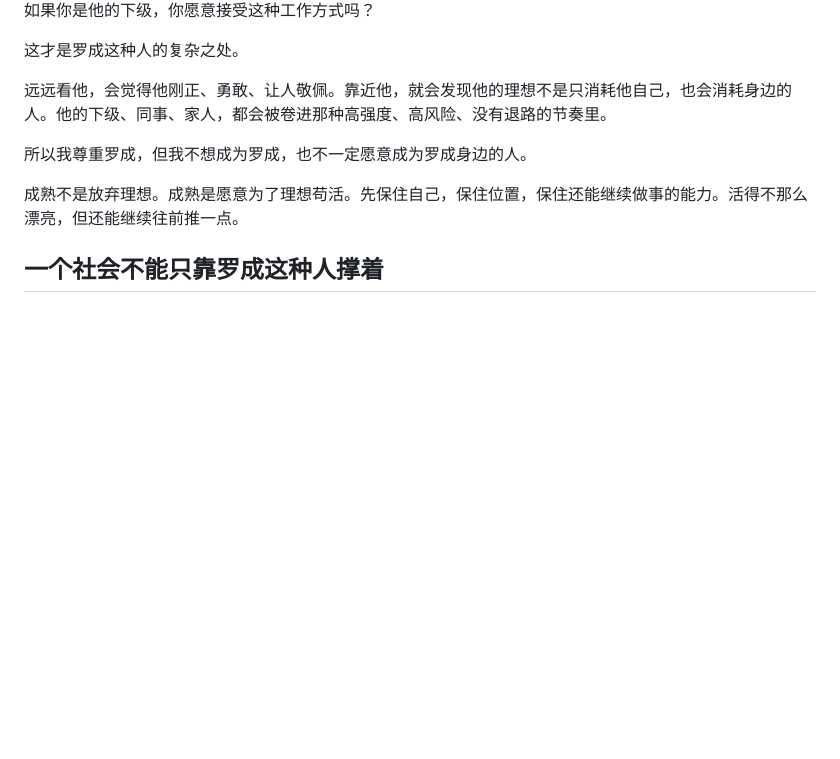
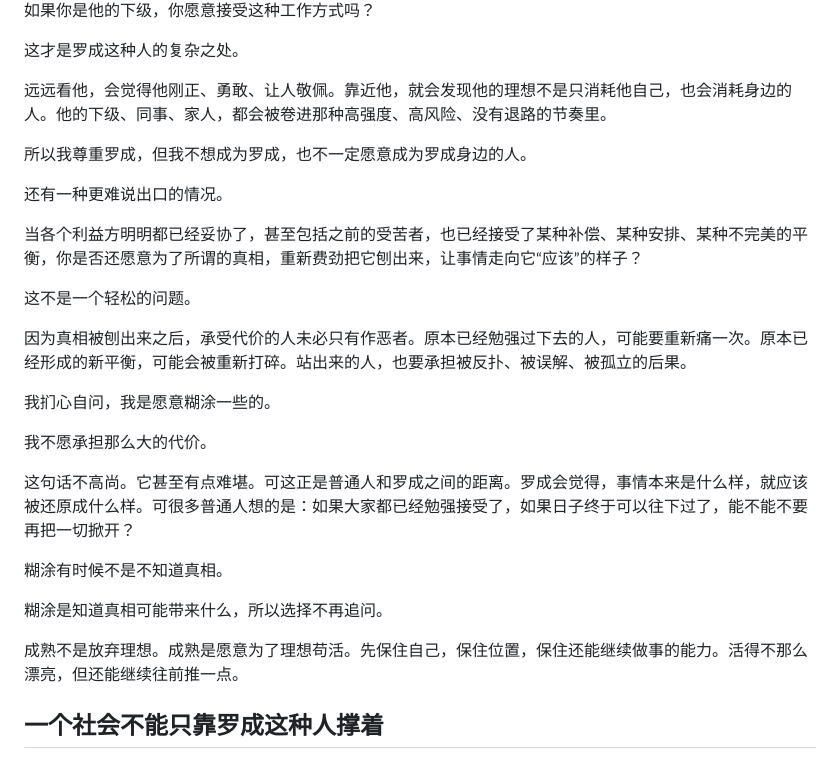
Before and after one commit to luochen211/luo-chen-com, a Markdown page: public/articles/2026-07-09-after-watching-dragon-year-archive.md, the part around the change. Drawn GitHub-style; blank space fills up the shorter version.

Commit message:
docs: add truth and compromise reflection

```diff
--- a/public/articles/2026-07-09-after-watching-dragon-year-archive.md
+++ b/public/articles/2026-07-09-after-watching-dragon-year-archive.md
@@ -106,6 +106,24 @@ tags:
 
 所以我尊重罗成，但我不想成为罗成，也不一定愿意成为罗成身边的人。
 
+还有一种更难说出口的情况。
+
+当各个利益方明明都已经妥协了，甚至包括之前的受苦者，也已经接受了某种补偿、某种安排、某种不完美的平衡，你是否还愿意为了所谓的真相，重新费劲把它刨出来，让事情走向它“应该”的样子？
+
+这不是一个轻松的问题。
+
+因为真相被刨出来之后，承受代价的人未必只有作恶者。原本已经勉强过下去的人，可能要重新痛一次。原本已经形成的新平衡，可能会被重新打碎。站出来的人，也要承担被反扑、被误解、被孤立的后果。
+
+我扪心自问，我是愿意糊涂一些的。
+
+我不愿承担那么大的代价。
+
+这句话不高尚。它甚至有点难堪。可这正是普通人和罗成之间的距离。罗成会觉得，事情本来是什么样，就应该被还原成什么样。可很多普通人想的是：如果大家都已经勉强接受了，如果日子终于可以往下过了，能不能不要再把一切掀开？
+
+糊涂有时候不是不知道真相。
+
+糊涂是知道真相可能带来什么，所以选择不再追问。
+
 成熟不是放弃理想。成熟是愿意为了理想苟活。先保住自己，保住位置，保住还能继续做事的能力。活得不那么漂亮，但还能继续往前推一点。
 
 ## 一个社会不能只靠罗成这种人撑着
```
